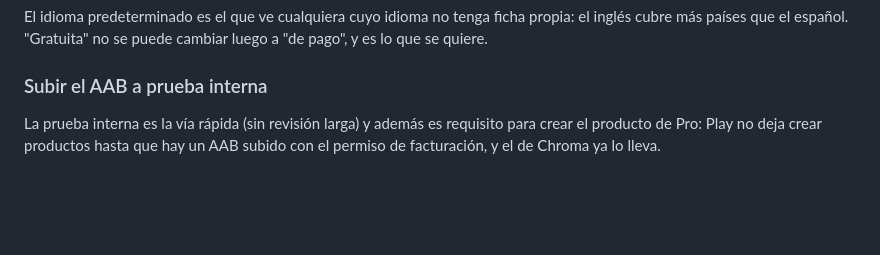
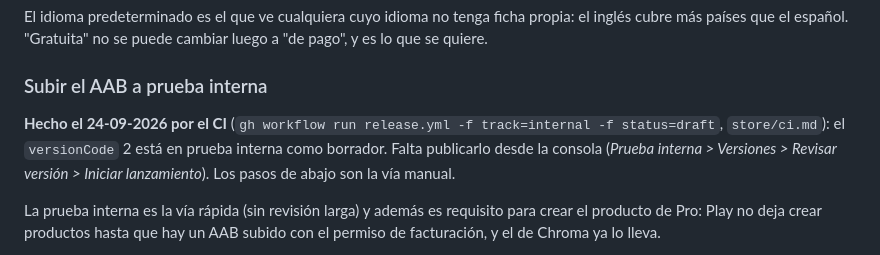
Before and after one commit to BaltaJmn/color, a Markdown page: store/lanzamiento-play.md, the part around the change. GitHub-like rendering; blank space fills up the shorter version.

```diff
--- a/store/lanzamiento-play.md
+++ b/store/lanzamiento-play.md
@@ -122,6 +122,11 @@ El idioma predeterminado es el que ve cualquiera cuyo idioma no tenga ficha prop
 países que el español. "Gratuita" no se puede cambiar luego a "de pago", y es lo que se quiere.
 
 ### Subir el AAB a prueba interna
+
+**Hecho el 24-09-2026 por el CI** (`gh workflow run release.yml -f track=internal -f status=draft`,
+`store/ci.md`): el `versionCode` 2 está en prueba interna como borrador. Falta publicarlo desde la
+consola (*Prueba interna > Versiones > Revisar versión > Iniciar lanzamiento*). Los pasos de abajo
+son la vía manual.
 
 La prueba interna es la vía rápida (sin revisión larga) y además es requisito para crear el producto
 de Pro: Play no deja crear productos hasta que hay un AAB subido con el permiso de facturación, y el
```
Also changed, not shown: store/ci.md (+4 -3 lines).
